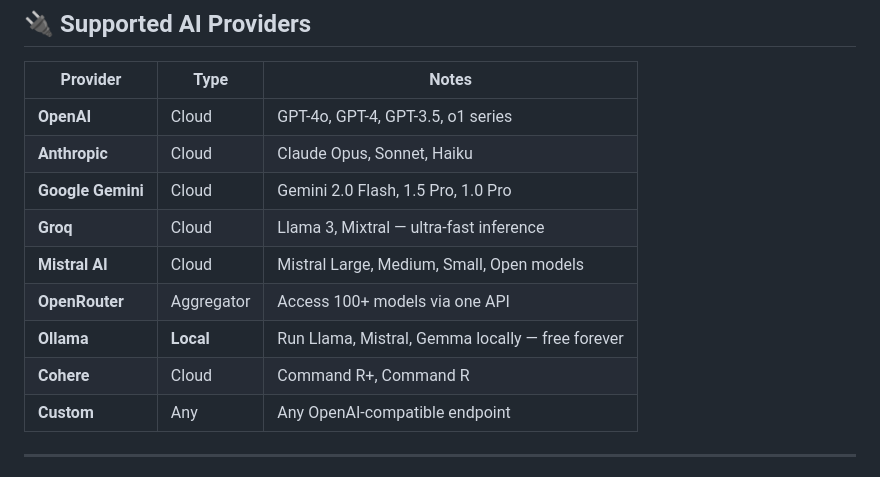
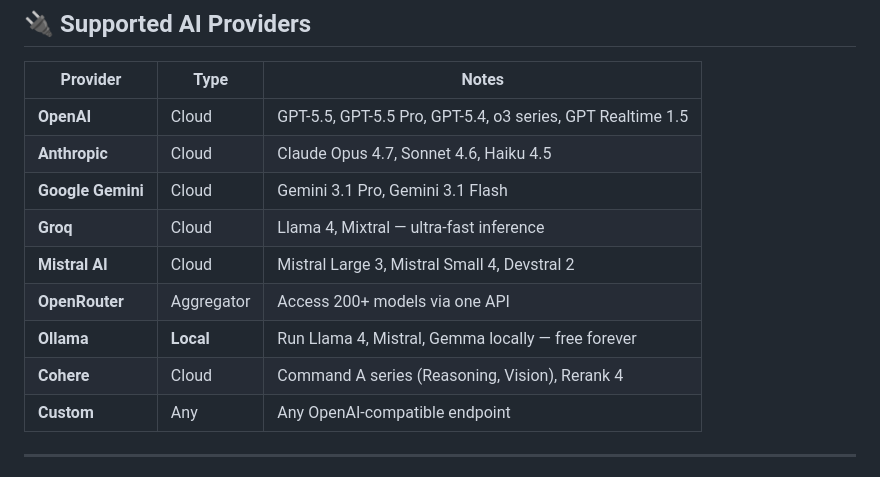
Before and after one commit to engineeringmix/PromptCMS, a Markdown page: README.md, the part around the change. GitHub-like rendering.

```diff
--- a/README.md
+++ b/README.md
@@ -32,14 +32,14 @@
 
 | Provider | Type | Notes |
 |---|---|---|
-| **OpenAI** | Cloud | GPT-4o, GPT-4, GPT-3.5, o1 series |
-| **Anthropic** | Cloud | Claude Opus, Sonnet, Haiku |
-| **Google Gemini** | Cloud | Gemini 2.0 Flash, 1.5 Pro, 1.0 Pro |
-| **Groq** | Cloud | Llama 3, Mixtral — ultra-fast inference |
-| **Mistral AI** | Cloud | Mistral Large, Medium, Small, Open models |
-| **OpenRouter** | Aggregator | Access 100+ models via one API |
-| **Ollama** | **Local** | Run Llama, Mistral, Gemma locally — free forever |
-| **Cohere** | Cloud | Command R+, Command R |
+| **OpenAI** | Cloud | GPT-5.5, GPT-5.5 Pro, GPT-5.4, o3 series, GPT Realtime 1.5 |
+| **Anthropic** | Cloud | Claude Opus 4.7, Sonnet 4.6, Haiku 4.5 |
+| **Google Gemini** | Cloud | Gemini 3.1 Pro, Gemini 3.1 Flash |
+| **Groq** | Cloud | Llama 4, Mixtral — ultra-fast inference |
+| **Mistral AI** | Cloud | Mistral Large 3, Mistral Small 4, Devstral 2 |
+| **OpenRouter** | Aggregator | Access 200+ models via one API |
+| **Ollama** | **Local** | Run Llama 4, Mistral, Gemma locally — free forever |
+| **Cohere** | Cloud | Command A series (Reasoning, Vision), Rerank 4 |
 | **Custom** | Any | Any OpenAI-compatible endpoint |
 
 ---
```
